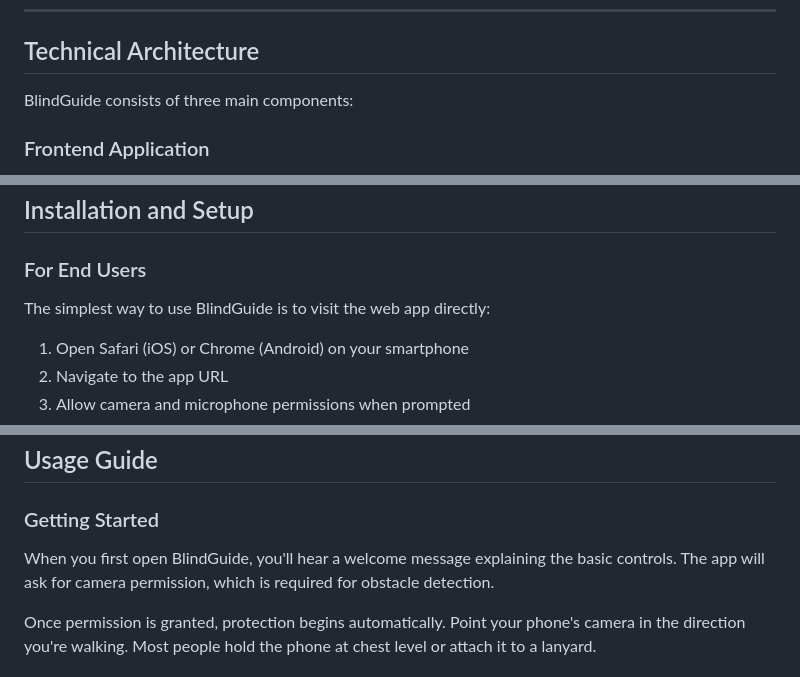
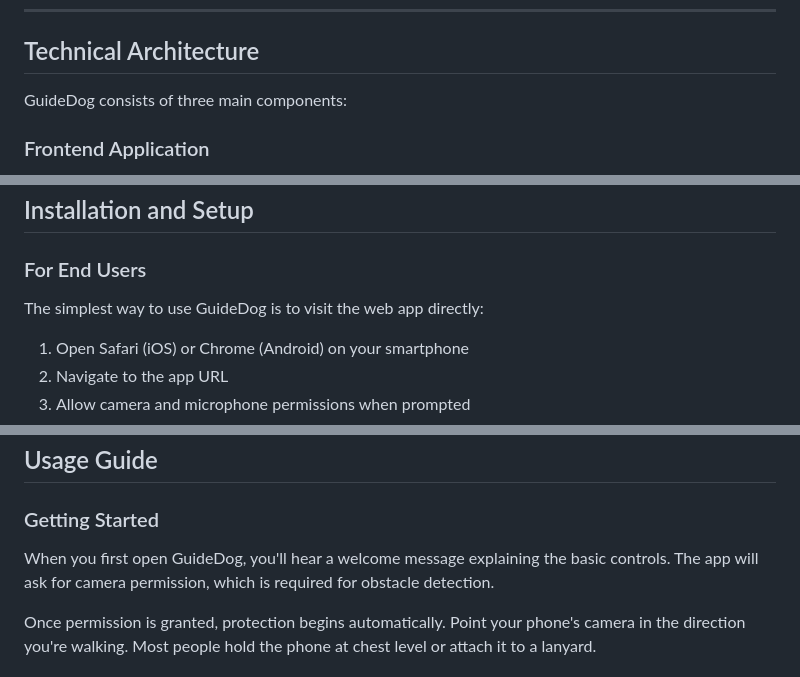
Before and after one commit to aprem01/GuideDog, a Markdown page: README.md, 3 parts joined by grey strips. GitHub-like rendering.

```diff
--- a/README.md
+++ b/README.md
@@ -92,7 +92,7 @@ The spatial audio system pans sounds left or right to indicate the obstacle's di
 
 ## Technical Architecture
 
-BlindGuide consists of three main components:
+GuideDog consists of three main components:
 
 ### Frontend Application
 
@@ -215,7 +215,7 @@ Users can learn to recognize these patterns and understand the situation even in
 
 ### For End Users
 
-The simplest way to use BlindGuide is to visit the web app directly:
+The simplest way to use GuideDog is to visit the web app directly:
 
 1. Open Safari (iOS) or Chrome (Android) on your smartphone
 2. Navigate to the app URL
@@ -247,7 +247,7 @@ The app consists of just three files (index.html, manifest.json, sw.js), making
 
 ### Getting Started
 
-When you first open BlindGuide, you'll hear a welcome message explaining the basic controls. The app will ask for camera permission, which is required for obstacle detection.
+When you first open GuideDog, you'll hear a welcome message explaining the basic controls. The app will ask for camera permission, which is required for obstacle detection.
 
 Once permission is granted, protection begins automatically. Point your phone's camera in the direction you're walking. Most people hold the phone at chest level or attach it to a lanyard.
 
```
Also changed, not shown: other parts of README.md (+11 -11 lines).
